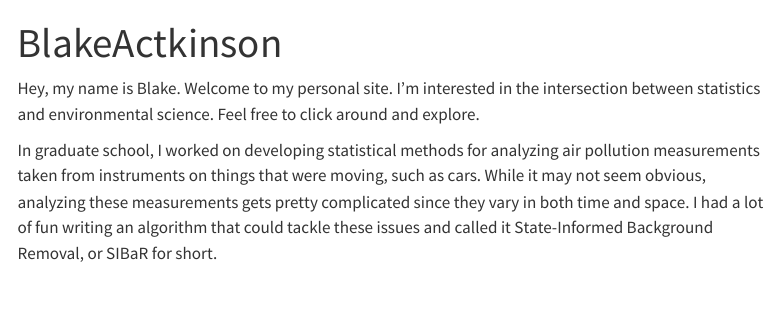
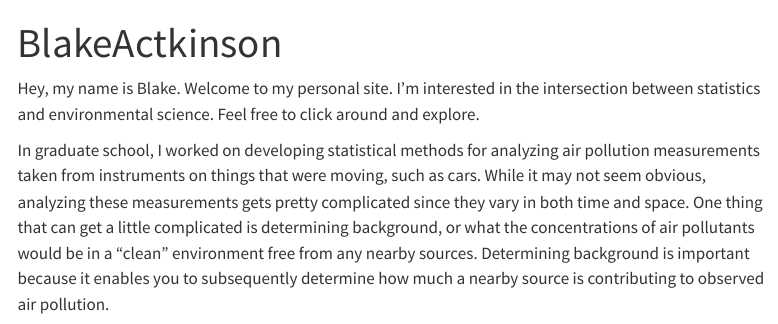
Before and after one commit to bactkinson/bactkinson.github.io, a Quarto document (index.qmd): the page in a window 1100 px wide, from its top. Rendered offline with R 4.5, knitr and Pandoc in place of Quarto, with nearby package versions; menus at the side of the page are left out.

Commit message:
Updates to homepage.

```diff
--- a/index.qmd
+++ b/index.qmd
@@ -8,4 +8,7 @@ Hey, my name is Blake. Welcome to my personal site. I'm interested in the inters
 
 ::: {#first-column}
 
-In graduate school, I worked on developing statistical methods for analyzing air pollution measurements taken from instruments on things that were moving, such as cars. While it may not seem obvious, analyzing these measurements gets pretty complicated since they vary in both time and space. I had a lot of fun writing an algorithm that could tackle these issues and called it State-Informed Background Removal, or SIBaR for short.
+In graduate school, I worked on developing statistical methods for analyzing air pollution measurements taken from instruments on things that were moving,
+such as cars. While it may not seem obvious, analyzing these measurements gets pretty complicated since they vary in both time and space. One thing that
+can get a little complicated is determining background, or what the concentrations of air pollutants would be in a "clean" environment free from any nearby
+sources. Determining background is important because it enables you to subsequently determine how much a nearby source is contributing to observed air pollution.
```
Also changed, not shown: index.qmd (5 more changed lines).
